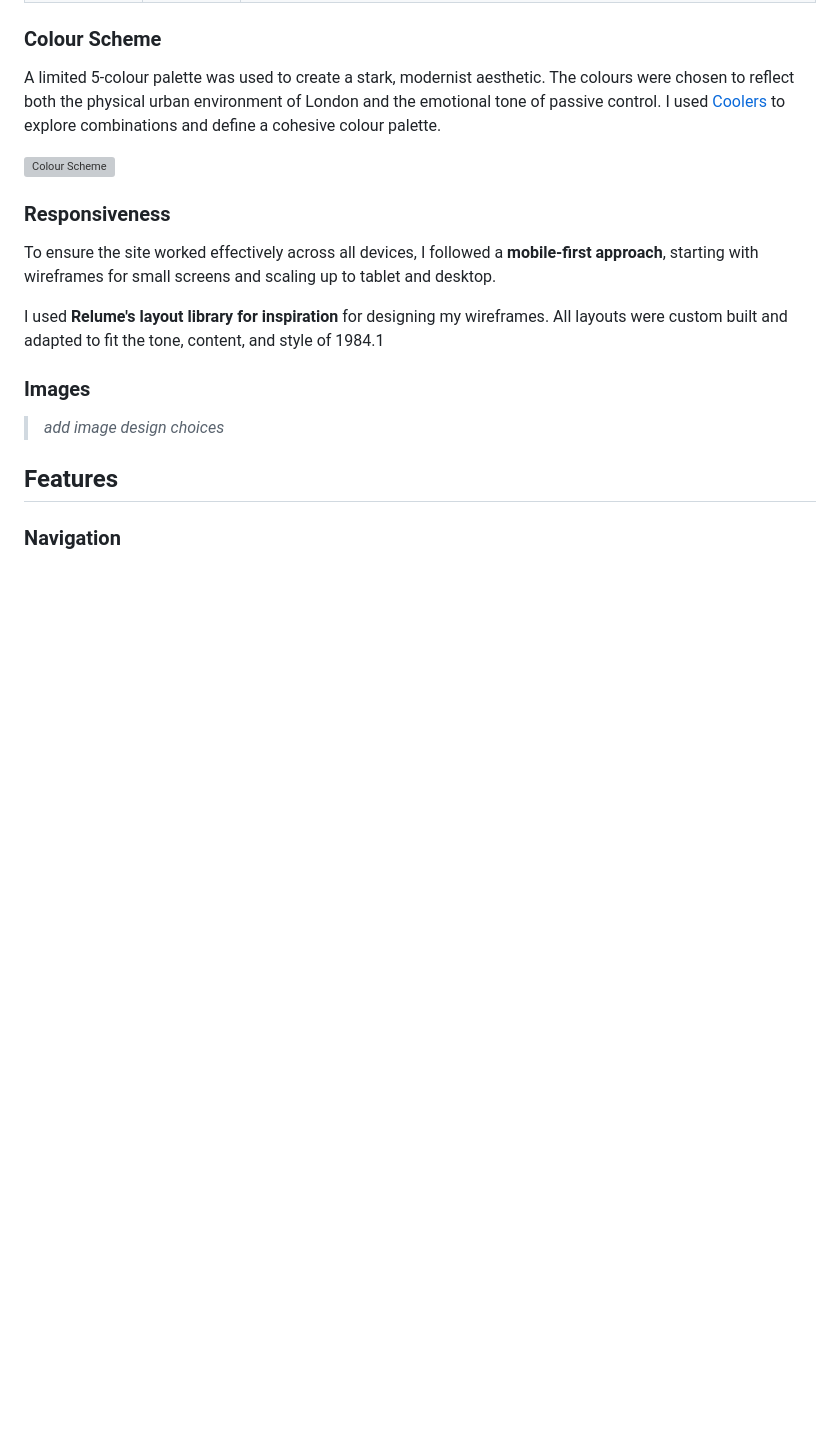
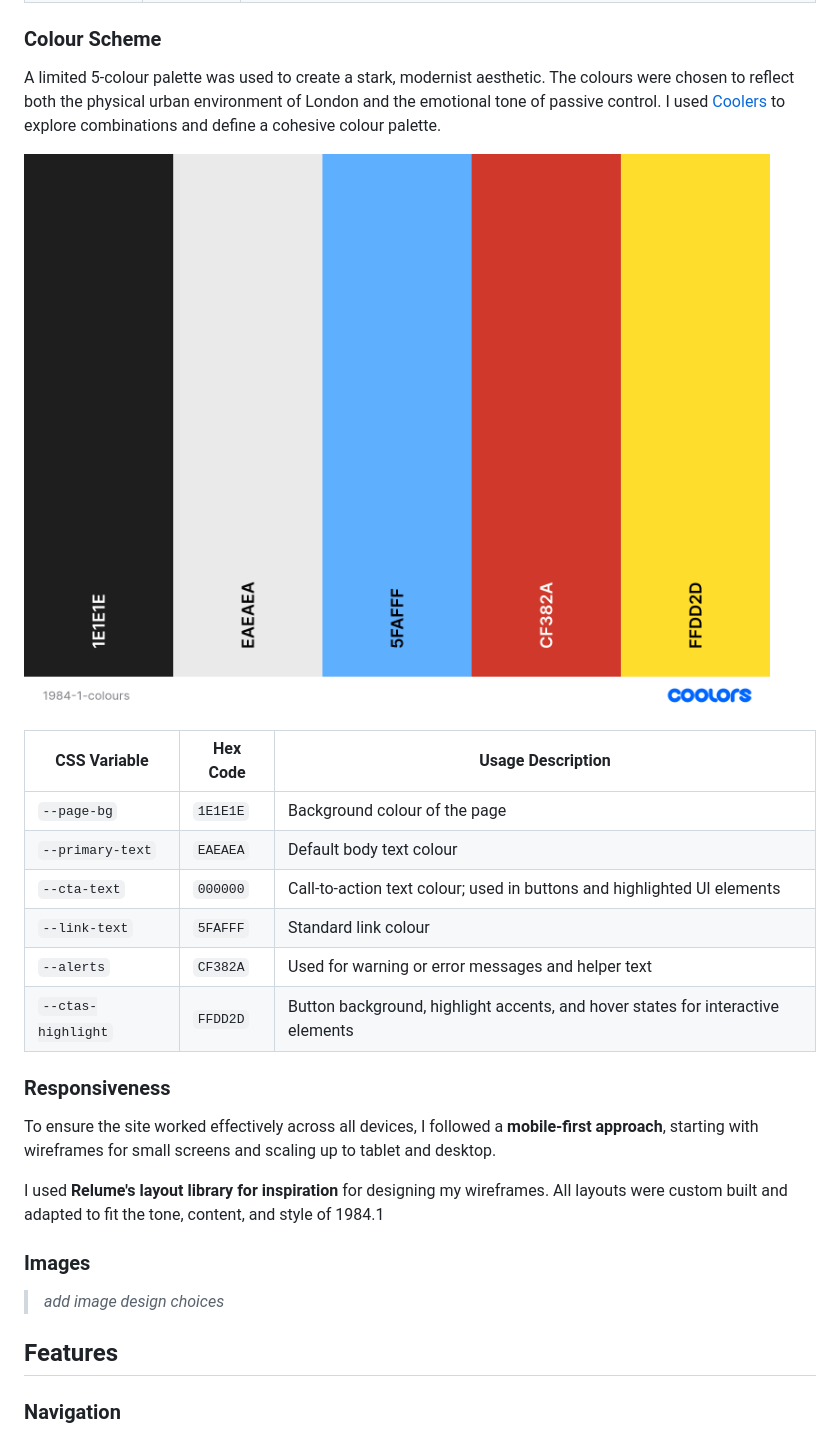
Before and after one commit to creatvie-introvert/1984-1, a Markdown page: README.md, the part around the change. Drawn GitHub-style; pictures changed too: docs/1984-1-colours.png (added); blank space fills up the shorter version; grey boxes are pictures that could not be loaded.

Commit message:
docs: add colour variables table to READMEfor design documentation

```diff
--- a/README.md
+++ b/README.md
@@ -126,7 +126,16 @@ The site is designed for users who want a thought-provoking yet entertaining way
   ### Colour Scheme
   A limited 5-colour palette was used to create a stark, modernist aesthetic. The colours were chosen to reflect both the physical urban environment of London and the emotional tone of passive control. I used [Coolers](https://coolors.co/) to explore combinations and define a cohesive colour palette.
 
-  ![Colour Scheme](assets/docs/colours.png)
+  ![Colour Scheme](docs/1984-1-colours.png)
+
+  |CSS Variable|Hex Code|Usage Description|
+  |------------|--------|-----------------|
+  |`--page-bg` |`1E1E1E`  |Background colour of the page|
+  |`--primary-text`|`EAEAEA`|Default body text colour|
+  |`--cta-text`|`000000`  |Call-to-action text colour; used in buttons and highlighted UI elements|
+  |`--link-text`|`5FAFFF` |Standard link colour|
+  |`--alerts`|`CF382A` |Used for warning or error messages and helper text|
+  |`--ctas-highlight`|`FFDD2D`|Button background, highlight accents, and hover states for interactive elements|
 
 
   ### Responsiveness
```
Also changed, not shown: docs/colours.png (deleted).
